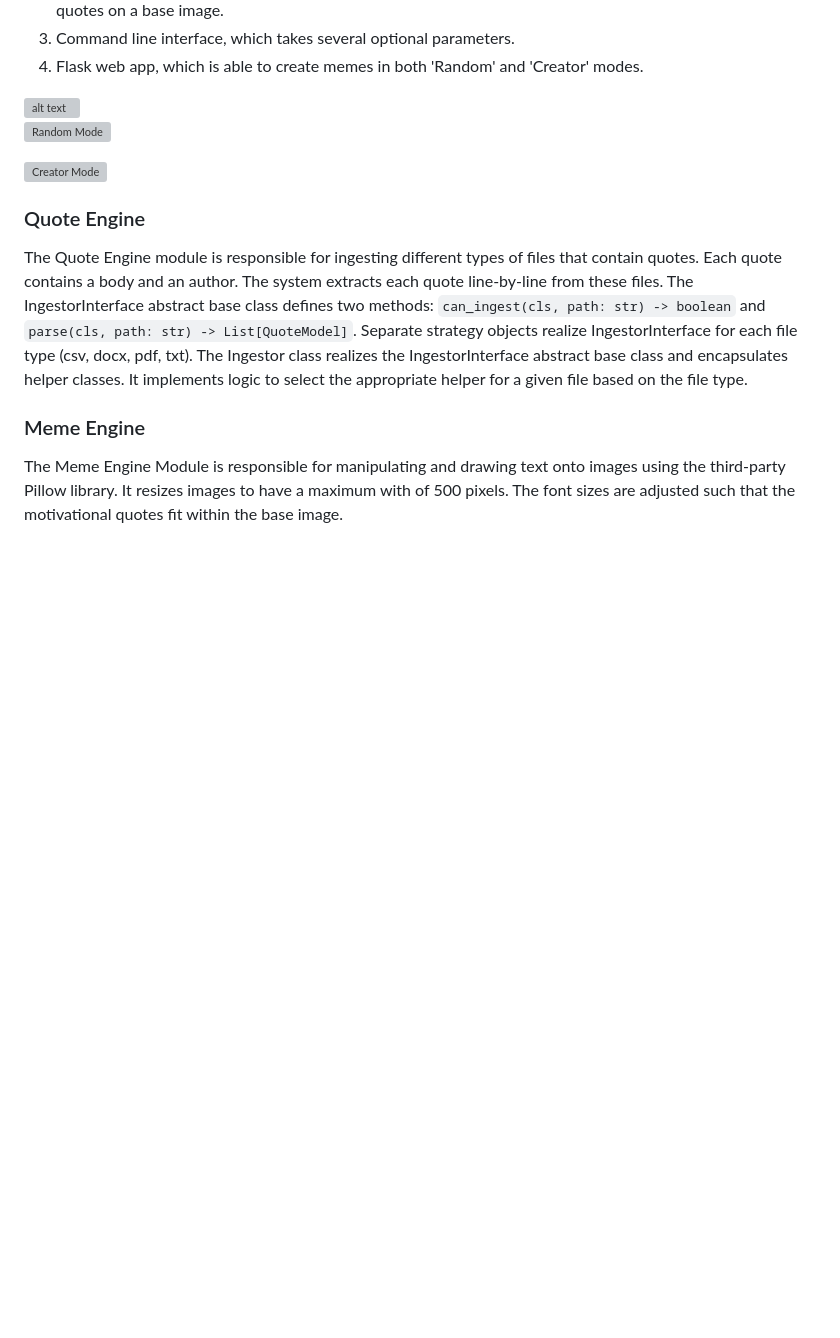
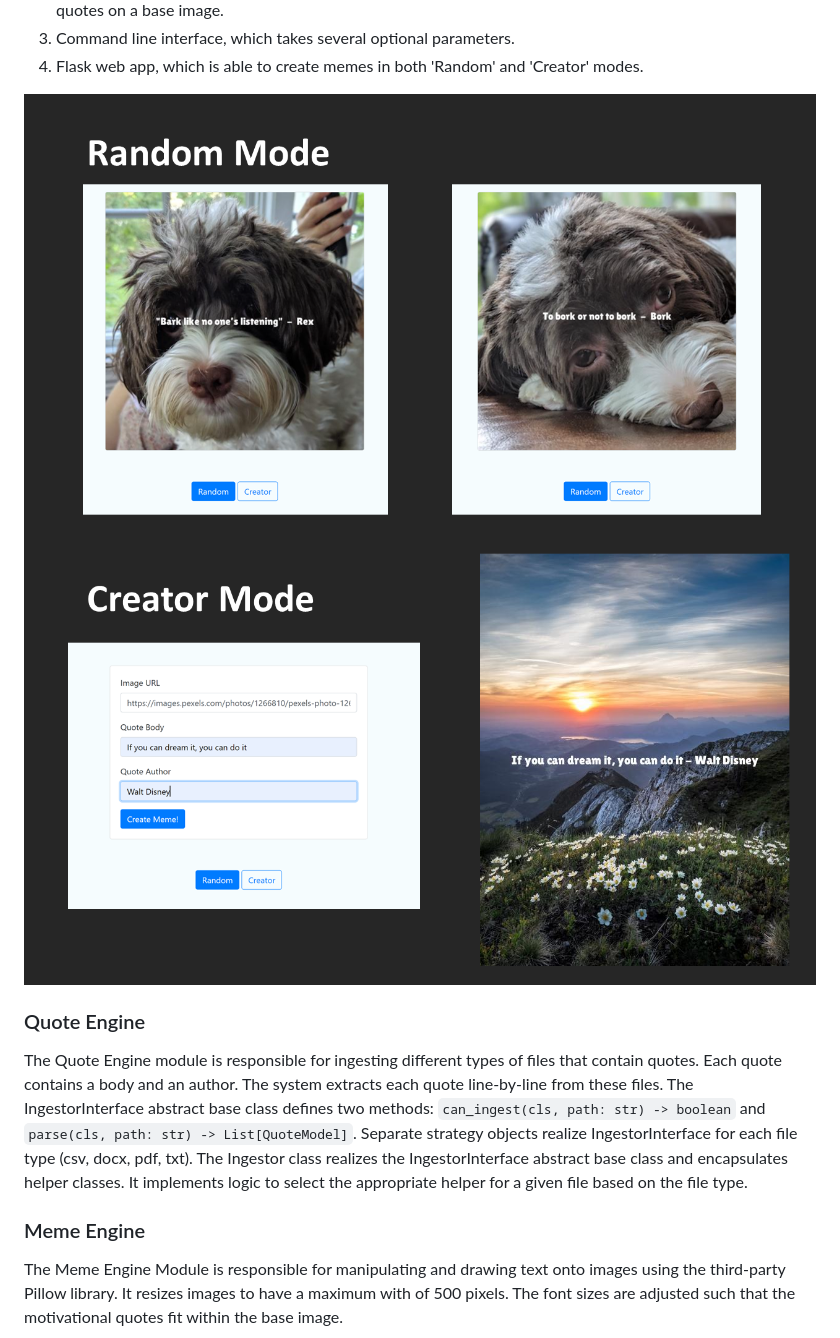
Before and after one commit to savinims/Meme-Generator, a Markdown page: src/README.md, the part around the change. GitHub-like rendering; blank space fills up the shorter version; grey boxes are pictures that could not be loaded.

```diff
--- a/src/README.md
+++ b/src/README.md
@@ -12,11 +12,8 @@ The main parts of the project include
 3) Command line interface, which takes several optional parameters.
 4) Flask web app, which is able to create memes in both 'Random' and 'Creator' modes.
 
-<img src="src/Images/Random.JPG" alt="alt text" width="500" height="300">
-
-![Random Mode](src/Images/Random.JPG)
-
-![Creator Mode](src/Images/Creator.JPG)
+<img src="./Images/Slide1.PNG" alt="Random">
+<img src="./Images/Slide2.PNG" alt="Creator">
 
 ### Quote Engine
 
```
